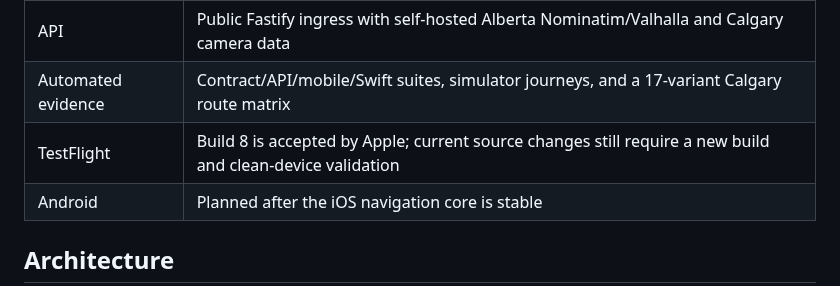
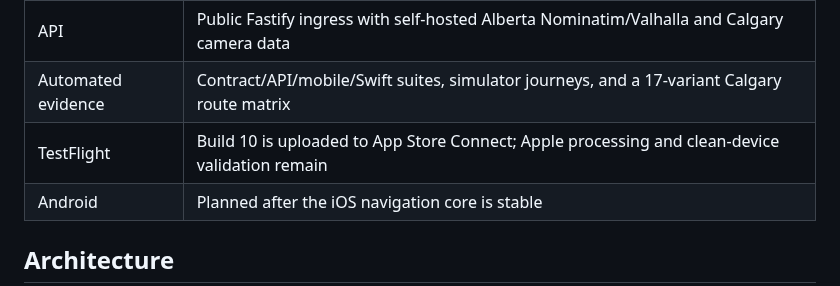
Before and after one commit to yassinsolim/NavOSS, a Markdown page: README.md, the part around the change. Drawn GitHub-style.

Commit message:
docs(release): record TestFlight build 10
Signed-off-by: Yassin Soliman <108886216+yassinsolim@users.noreply.github.com>

```diff
--- a/README.md
+++ b/README.md
@@ -32,7 +32,7 @@ NavOSS is an independently designed navigation project using OpenStreetMap-deriv
 | Native core        | Swift course/continuity matching with accuracy-aware off-route and arrival hysteresis                         |
 | API                | Public Fastify ingress with self-hosted Alberta Nominatim/Valhalla and Calgary camera data                    |
 | Automated evidence | Contract/API/mobile/Swift suites, simulator journeys, and a 17-variant Calgary route matrix                   |
-| TestFlight         | Build 8 is accepted by Apple; current source changes still require a new build and clean-device validation    |
+| TestFlight         | Build 10 is uploaded to App Store Connect; Apple processing and clean-device validation remain                |
 | Android            | Planned after the iOS navigation core is stable                                                               |
 
 ## Architecture
```
Also changed, not shown: docs/release/testflight.md (+17 -11 lines).
